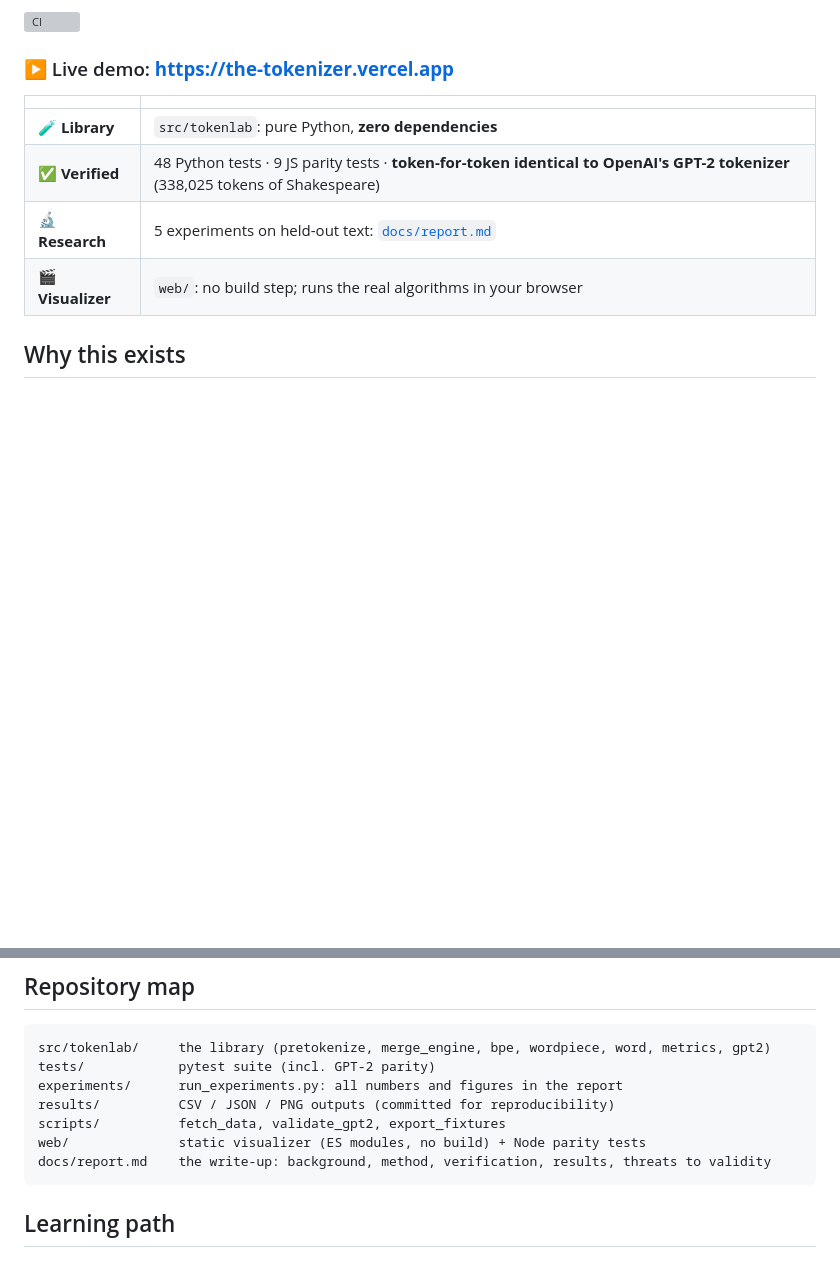
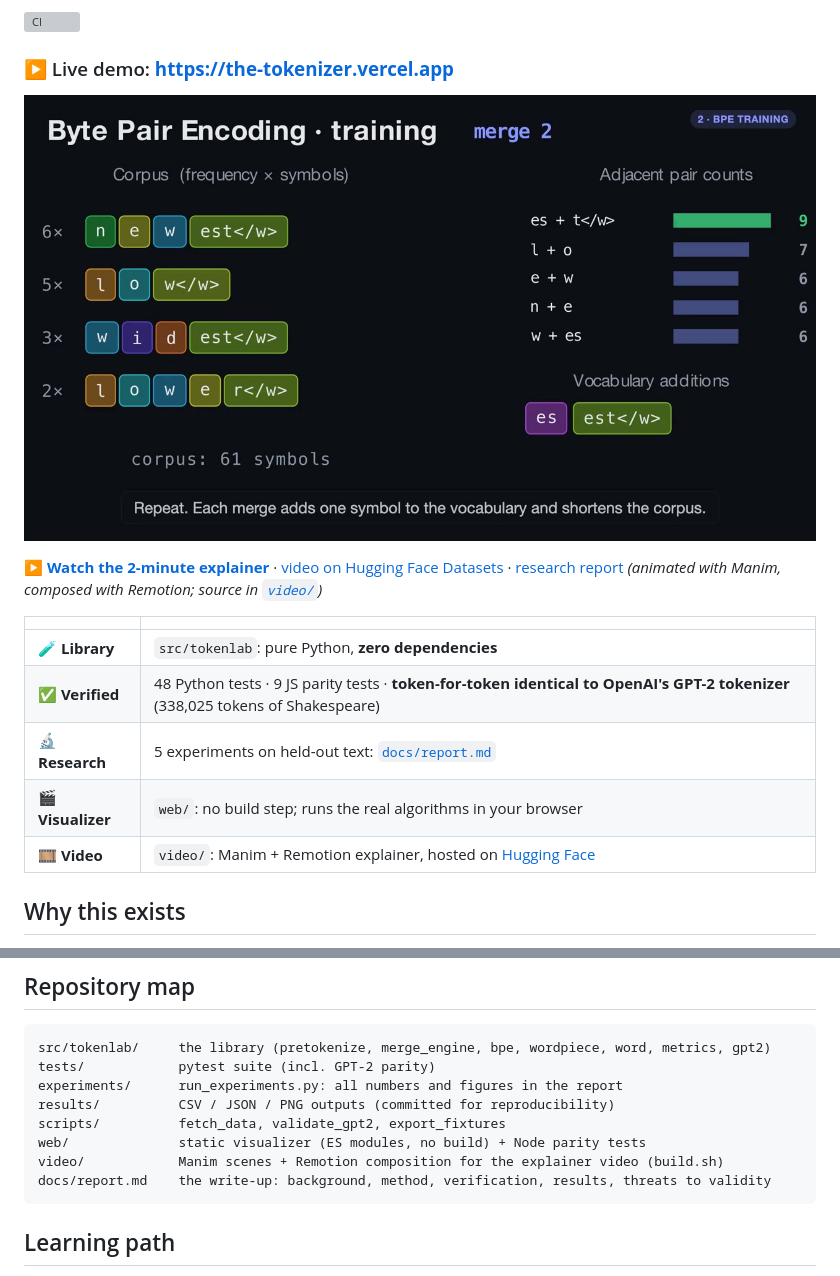
Before and after one commit to Pranav-Singh-Devloper/The_Tokenizer, a Markdown page: README.md, 2 parts joined by grey strips. GitHub-like rendering; pictures changed too: web/assets/poster.jpg (added); blank space fills up the shorter version; grey boxes are pictures that could not be loaded.

Commit message:
feat: embed explainer video in the website, README and report (hosted on Hugging Face Datasets)

````diff
--- a/README.md
+++ b/README.md
@@ -8,12 +8,18 @@
 
 ### ▶ Live demo: **https://the-tokenizer.vercel.app**
 
+[![Watch the 2-minute explainer video](web/assets/poster.jpg)](https://huggingface.co/datasets/pranav-singh-developer/the-tokenizer-video/resolve/main/the-tokenizer.mp4)
+
+**[▶ Watch the 2-minute explainer](https://huggingface.co/datasets/pranav-singh-developer/the-tokenizer-video/resolve/main/the-tokenizer.mp4)** · [video on Hugging Face Datasets](https://huggingface.co/datasets/pranav-singh-developer/the-tokenizer-video) · [research report](docs/report.md)
+*(animated with Manim, composed with Remotion; source in [`video/`](video/))*
+
 | | |
 |---|---|
 | 🧪 **Library** | `src/tokenlab`: pure Python, **zero dependencies** |
 | ✅ **Verified** | 48 Python tests · 9 JS parity tests · **token-for-token identical to OpenAI's GPT-2 tokenizer** (338,025 tokens of Shakespeare) |
 | 🔬 **Research** | 5 experiments on held-out text: [`docs/report.md`](docs/report.md) |
 | 🎬 **Visualizer** | `web/`: no build step; runs the real algorithms in your browser |
+| 🎞️ **Video** | `video/`: Manim + Remotion explainer, hosted on [Hugging Face](https://huggingface.co/datasets/pranav-singh-developer/the-tokenizer-video) |
 
 ## Why this exists
 
@@ -99,6 +105,7 @@ experiments/      run_experiments.py: all numbers and figures in the report
 results/          CSV / JSON / PNG outputs (committed for reproducibility)
 scripts/          fetch_data, validate_gpt2, export_fixtures
 web/              static visualizer (ES modules, no build) + Node parity tests
+video/            Manim scenes + Remotion composition for the explainer video (build.sh)
 docs/report.md    the write-up: background, method, verification, results, threats to validity
 ```
 
````
Also changed, not shown: docs/report.md (+1 -1 lines), video/README.md (+1 -1 lines), 3 other files.
